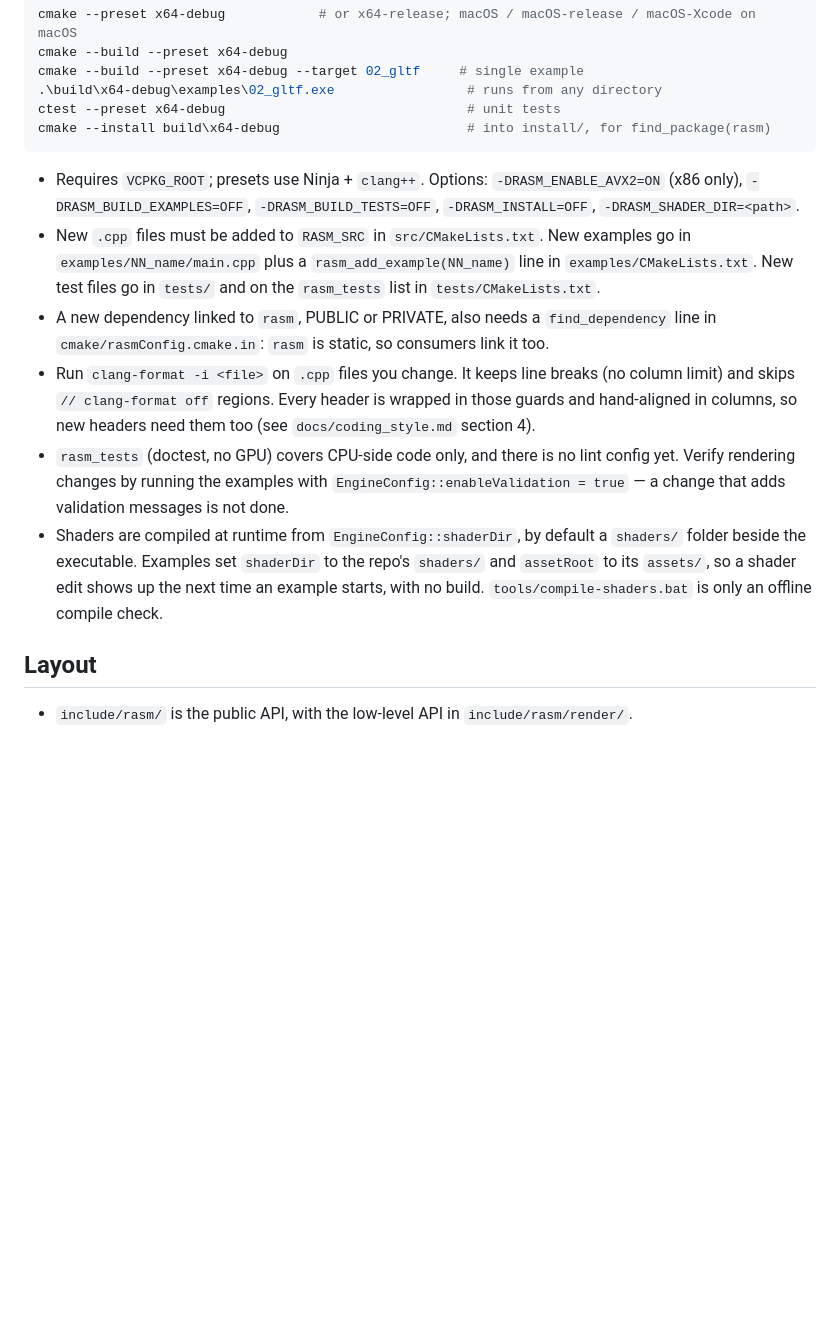
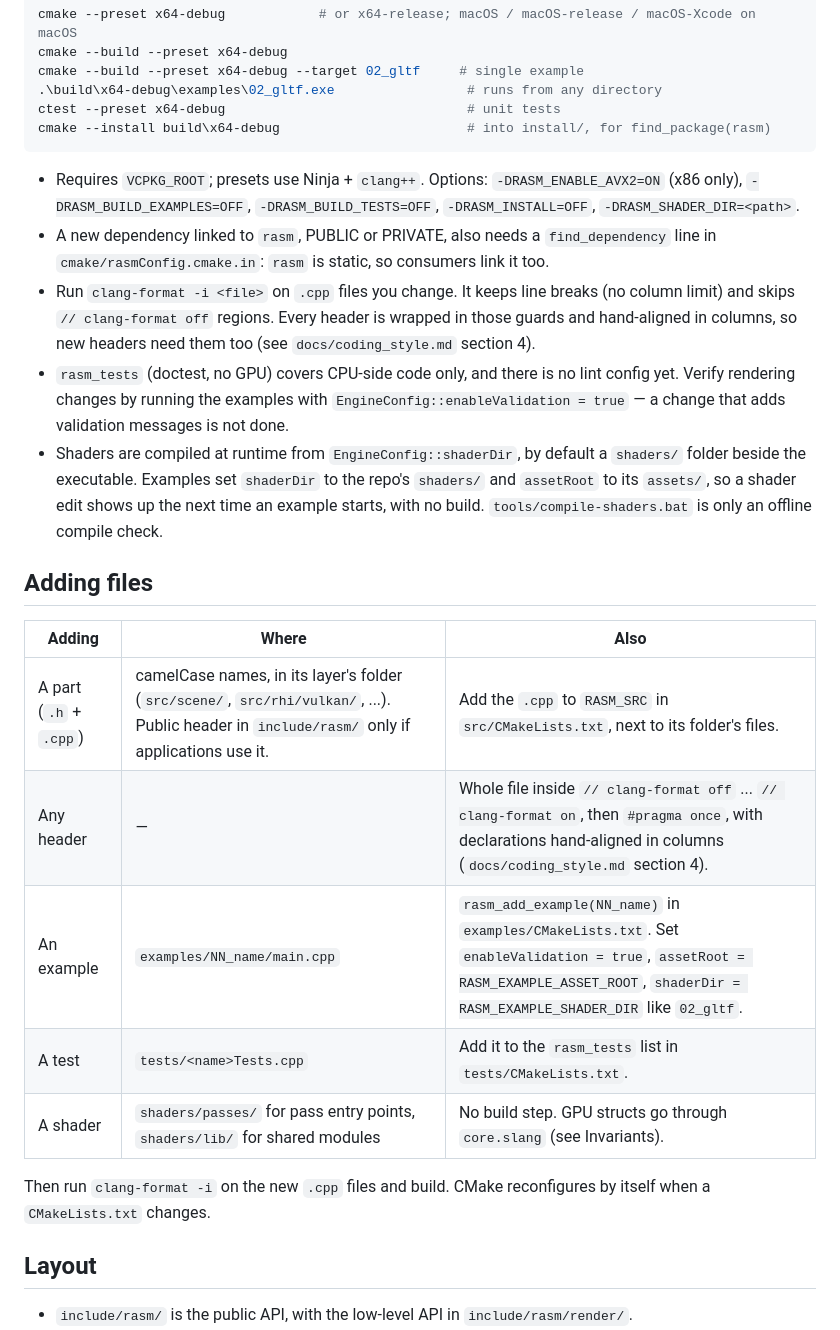
Before and after one commit to adel-elmala/rasm, a Markdown page: CLAUDE.md, the part around the change. Drawn GitHub-style; blank space fills up the shorter version.

Commit message:
fix: adding files rule

````diff
--- a/CLAUDE.md
+++ b/CLAUDE.md
@@ -26,11 +26,22 @@ cmake --install build\x64-debug                        # into install/, for find
 ```
 
 - Requires `VCPKG_ROOT`; presets use Ninja + `clang++`. Options: `-DRASM_ENABLE_AVX2=ON` (x86 only), `-DRASM_BUILD_EXAMPLES=OFF`, `-DRASM_BUILD_TESTS=OFF`, `-DRASM_INSTALL=OFF`, `-DRASM_SHADER_DIR=<path>`.
-- New `.cpp` files must be added to `RASM_SRC` in `src/CMakeLists.txt`. New examples go in `examples/NN_name/main.cpp` plus a `rasm_add_example(NN_name)` line in `examples/CMakeLists.txt`. New test files go in `tests/` and on the `rasm_tests` list in `tests/CMakeLists.txt`.
 - A new dependency linked to `rasm`, PUBLIC or PRIVATE, also needs a `find_dependency` line in `cmake/rasmConfig.cmake.in`: `rasm` is static, so consumers link it too.
 - Run `clang-format -i <file>` on `.cpp` files you change. It keeps line breaks (no column limit) and skips `// clang-format off` regions. Every header is wrapped in those guards and hand-aligned in columns, so new headers need them too (see `docs/coding_style.md` section 4).
 - `rasm_tests` (doctest, no GPU) covers CPU-side code only, and there is no lint config yet. Verify rendering changes by running the examples with `EngineConfig::enableValidation = true` — a change that adds validation messages is not done.
 - Shaders are compiled at runtime from `EngineConfig::shaderDir`, by default a `shaders/` folder beside the executable. Examples set `shaderDir` to the repo's `shaders/` and `assetRoot` to its `assets/`, so a shader edit shows up the next time an example starts, with no build. `tools/compile-shaders.bat` is only an offline compile check.
+
+## Adding files
+
+| Adding | Where | Also |
+|---|---|---|
+| A part (`.h` + `.cpp`) | camelCase names, in its layer's folder (`src/scene/`, `src/rhi/vulkan/`, ...). Public header in `include/rasm/` only if applications use it. | Add the `.cpp` to `RASM_SRC` in `src/CMakeLists.txt`, next to its folder's files. |
+| Any header | — | Whole file inside `// clang-format off` ... `// clang-format on`, then `#pragma once`, with declarations hand-aligned in columns (`docs/coding_style.md` section 4). |
+| An example | `examples/NN_name/main.cpp` | `rasm_add_example(NN_name)` in `examples/CMakeLists.txt`. Set `enableValidation = true`, `assetRoot = RASM_EXAMPLE_ASSET_ROOT`, `shaderDir = RASM_EXAMPLE_SHADER_DIR` like `02_gltf`. |
+| A test | `tests/<name>Tests.cpp` | Add it to the `rasm_tests` list in `tests/CMakeLists.txt`. |
+| A shader | `shaders/passes/` for pass entry points, `shaders/lib/` for shared modules | No build step. GPU structs go through `core.slang` (see Invariants). |
+
+Then run `clang-format -i` on the new `.cpp` files and build. CMake reconfigures by itself when a `CMakeLists.txt` changes.
 
 ## Layout
 
````
